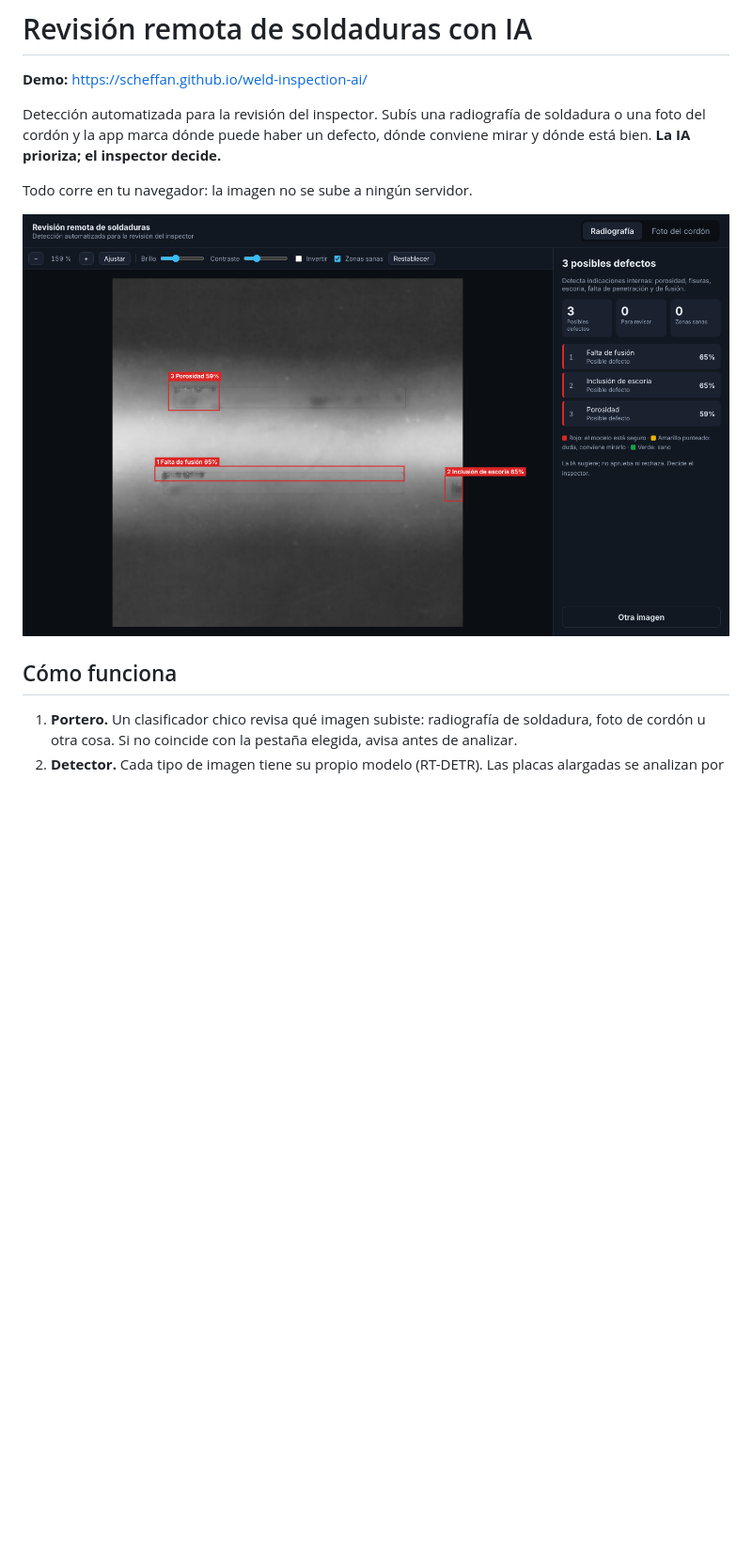
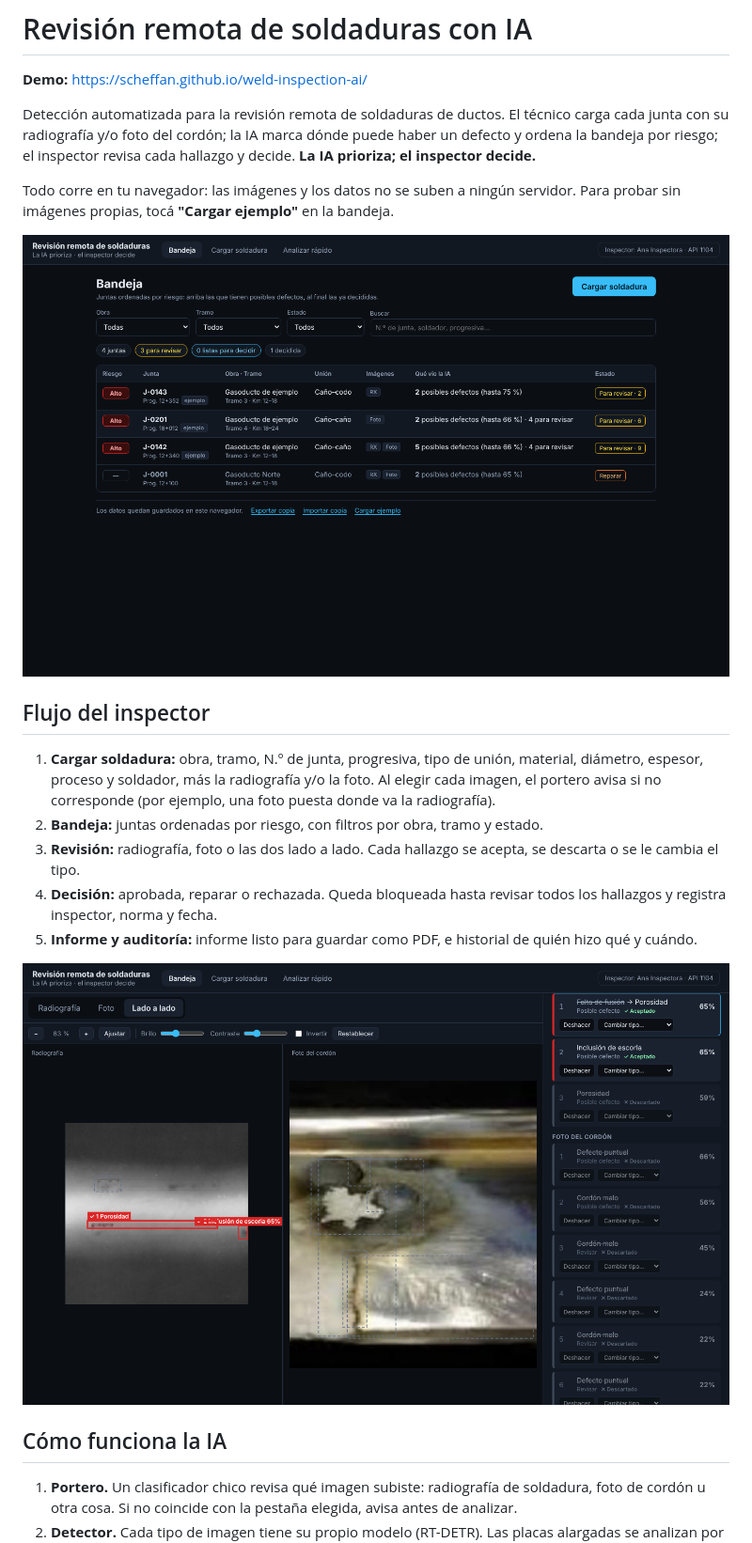
Before and after one commit to scheffan/weld-inspection-ai, a Markdown page: README.md, the part around one of its changes. Shown at 94% size. Rendered like a GitHub page; pictures changed too: capturas/app-bandeja.png (added), capturas/app-revision.png (added); blank space fills up the shorter version.

Commit message:
App del inspector: carga de juntas, bandeja por riesgo, revisión, decisión, informe e historial

```diff
--- a/README.md
+++ b/README.md
@@ -2,13 +2,23 @@
 
 **Demo:** https://scheffan.github.io/weld-inspection-ai/
 
-Detección automatizada para la revisión del inspector. Subís una radiografía de soldadura o una foto del cordón y la app marca dónde puede haber un defecto, dónde conviene mirar y dónde está bien. **La IA prioriza; el inspector decide.**
+Detección automatizada para la revisión remota de soldaduras de ductos. El técnico carga cada junta con su radiografía y/o foto del cordón; la IA marca dónde puede haber un defecto y ordena la bandeja por riesgo; el inspector revisa cada hallazgo y decide. **La IA prioriza; el inspector decide.**
 
-Todo corre en tu navegador: la imagen no se sube a ningún servidor.
+Todo corre en tu navegador: las imágenes y los datos no se suben a ningún servidor. Para probar sin imágenes propias, tocá **"Cargar ejemplo"** en la bandeja.
 
-![Radiografía analizada](capturas/web-02-radiografia.png)
+![Bandeja ordenada por riesgo](capturas/app-bandeja.png)
 
-## Cómo funciona
+## Flujo del inspector
+
+1. **Cargar soldadura:** obra, tramo, N.º de junta, progresiva, tipo de unión, material, diámetro, espesor, proceso y soldador, más la radiografía y/o la foto. Al elegir cada imagen, el portero avisa si no corresponde (por ejemplo, una foto puesta donde va la radiografía).
+2. **Bandeja:** juntas ordenadas por riesgo, con filtros por obra, tramo y estado.
+3. **Revisión:** radiografía, foto o las dos lado a lado. Cada hallazgo se acepta, se descarta o se le cambia el tipo.
+4. **Decisión:** aprobada, reparar o rechazada. Queda bloqueada hasta revisar todos los hallazgos y registra inspector, norma y fecha.
+5. **Informe y auditoría:** informe listo para guardar como PDF, e historial de quién hizo qué y cuándo.
+
+![Revisión lado a lado](capturas/app-revision.png)
+
+## Cómo funciona la IA
 
 1. **Portero.** Un clasificador chico revisa qué imagen subiste: radiografía de soldadura, foto de cordón u otra cosa. Si no coincide con la pestaña elegida, avisa antes de analizar.
 2. **Detector.** Cada tipo de imagen tiene su propio modelo (RT-DETR). Las placas alargadas se analizan por partes superpuestas, para no perder defectos chicos.
```
Also changed, not shown: other parts of README.md (+2 -0 lines), ejemplos/foto_cordon_1.jpg (added), ejemplos/foto_cordon_2.jpg (added), ejemplos/radiografia_1.png (added), ejemplos/radiografia_2.png (added), 5 other files.
